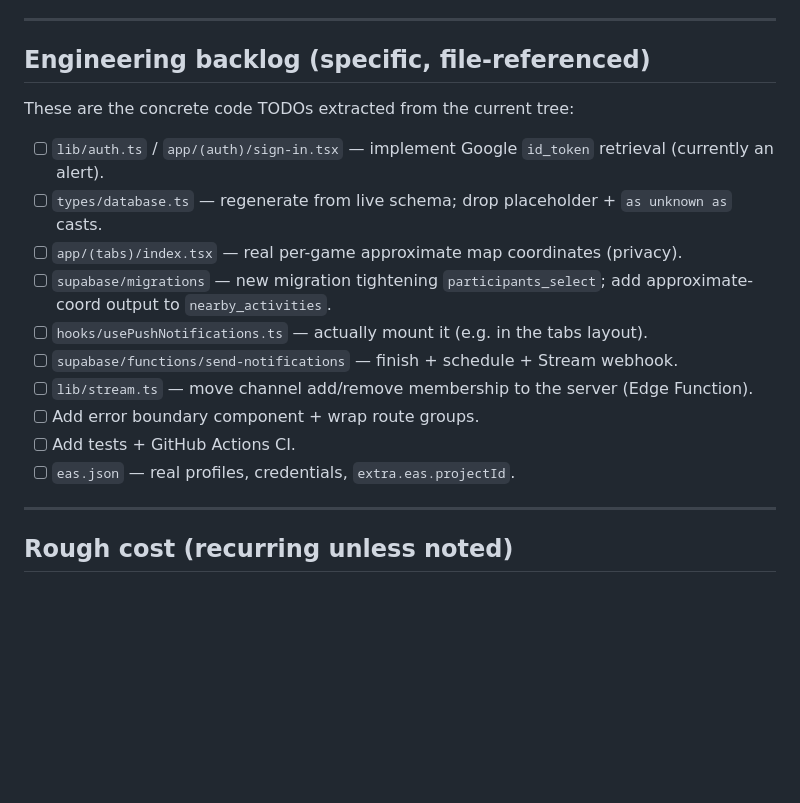
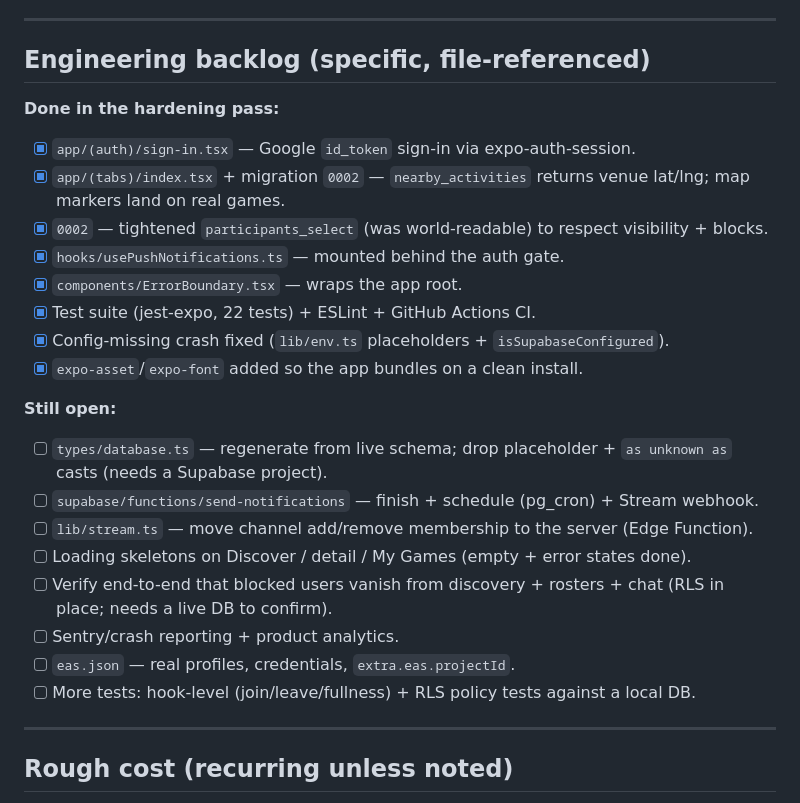
Before and after one commit to Lukehodg/Strive-Fitness, a Markdown page: docs/PRODUCTION_ROADMAP.md, the part around the change. GitHub-like rendering; blank space fills up the shorter version.

```diff
--- a/docs/PRODUCTION_ROADMAP.md
+++ b/docs/PRODUCTION_ROADMAP.md
@@ -139,18 +139,28 @@ not at the end.
 ---
 
 ## Engineering backlog (specific, file-referenced)
-These are the concrete code TODOs extracted from the current tree:
 
-- [ ] `lib/auth.ts` / `app/(auth)/sign-in.tsx` — implement Google `id_token` retrieval (currently an alert).
-- [ ] `types/database.ts` — regenerate from live schema; drop placeholder + `as unknown as` casts.
-- [ ] `app/(tabs)/index.tsx` — real per-game approximate map coordinates (privacy).
-- [ ] `supabase/migrations` — new migration tightening `participants_select`; add approximate-coord output to `nearby_activities`.
-- [ ] `hooks/usePushNotifications.ts` — actually mount it (e.g. in the tabs layout).
-- [ ] `supabase/functions/send-notifications` — finish + schedule + Stream webhook.
+**Done in the hardening pass:**
+- [x] `app/(auth)/sign-in.tsx` — Google `id_token` sign-in via expo-auth-session.
+- [x] `app/(tabs)/index.tsx` + migration `0002` — `nearby_activities` returns venue
+      lat/lng; map markers land on real games.
+- [x] `0002` — tightened `participants_select` (was world-readable) to respect
+      visibility + blocks.
+- [x] `hooks/usePushNotifications.ts` — mounted behind the auth gate.
+- [x] `components/ErrorBoundary.tsx` — wraps the app root.
+- [x] Test suite (jest-expo, 22 tests) + ESLint + GitHub Actions CI.
+- [x] Config-missing crash fixed (`lib/env.ts` placeholders + `isSupabaseConfigured`).
+- [x] `expo-asset`/`expo-font` added so the app bundles on a clean install.
+
+**Still open:**
+- [ ] `types/database.ts` — regenerate from live schema; drop placeholder + `as unknown as` casts (needs a Supabase project).
+- [ ] `supabase/functions/send-notifications` — finish + schedule (pg_cron) + Stream webhook.
 - [ ] `lib/stream.ts` — move channel add/remove membership to the server (Edge Function).
-- [ ] Add error boundary component + wrap route groups.
-- [ ] Add tests + GitHub Actions CI.
+- [ ] Loading skeletons on Discover / detail / My Games (empty + error states done).
+- [ ] Verify end-to-end that blocked users vanish from discovery + rosters + chat (RLS in place; needs a live DB to confirm).
+- [ ] Sentry/crash reporting + product analytics.
 - [ ] `eas.json` — real profiles, credentials, `extra.eas.projectId`.
+- [ ] More tests: hook-level (join/leave/fullness) + RLS policy tests against a local DB.
 
 ---
 
```
Also changed, not shown: CLAUDE.md (+13 -1 lines).
